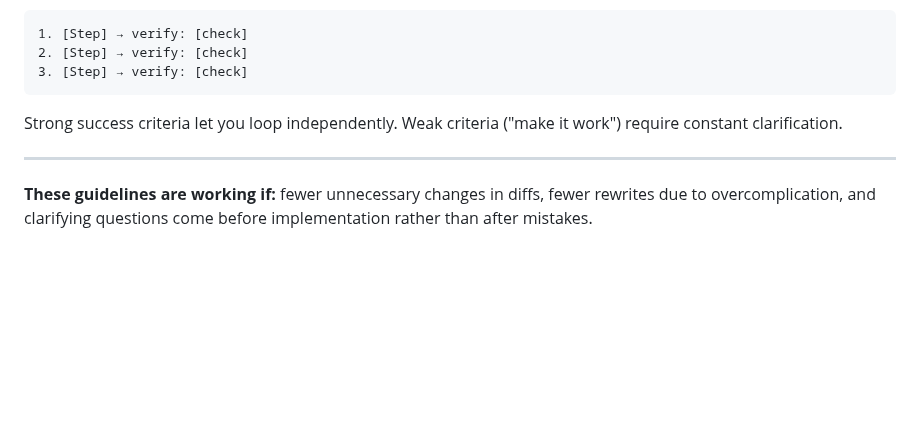
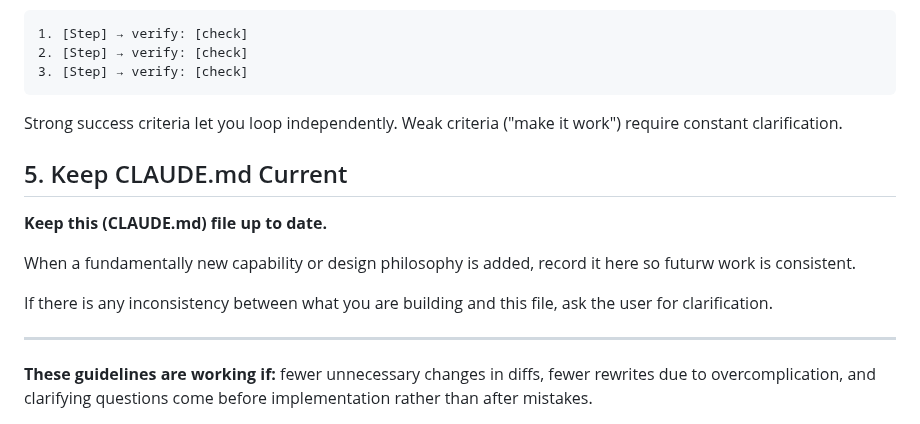
Before and after one commit to mahynski/template-uv-project, a Markdown page: CLAUDE.md, the part around the change. Drawn GitHub-style; blank space fills up the shorter version.

```diff
--- a/CLAUDE.md
+++ b/CLAUDE.md
@@ -60,6 +60,14 @@ For multi-step tasks, state a brief plan:
 
 Strong success criteria let you loop independently. Weak criteria ("make it work") require constant clarification.
 
+## 5. Keep CLAUDE.md Current
+
+**Keep this (CLAUDE.md) file up to date.**
+
+When a fundamentally new capability or design philosophy is added, record it here so futurw work is consistent.
+
+If there is any inconsistency between what you are building and this file, ask the user for clarification.
+
 ---
 
 **These guidelines are working if:** fewer unnecessary changes in diffs, fewer rewrites due to overcomplication, and clarifying questions come before implementation rather than after mistakes.
```
